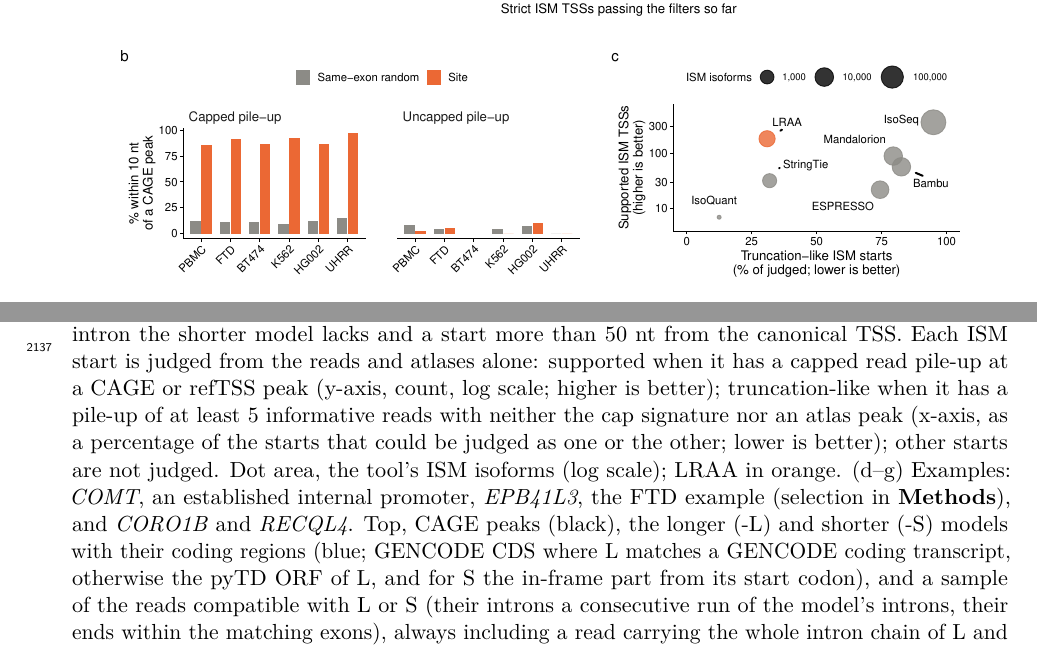
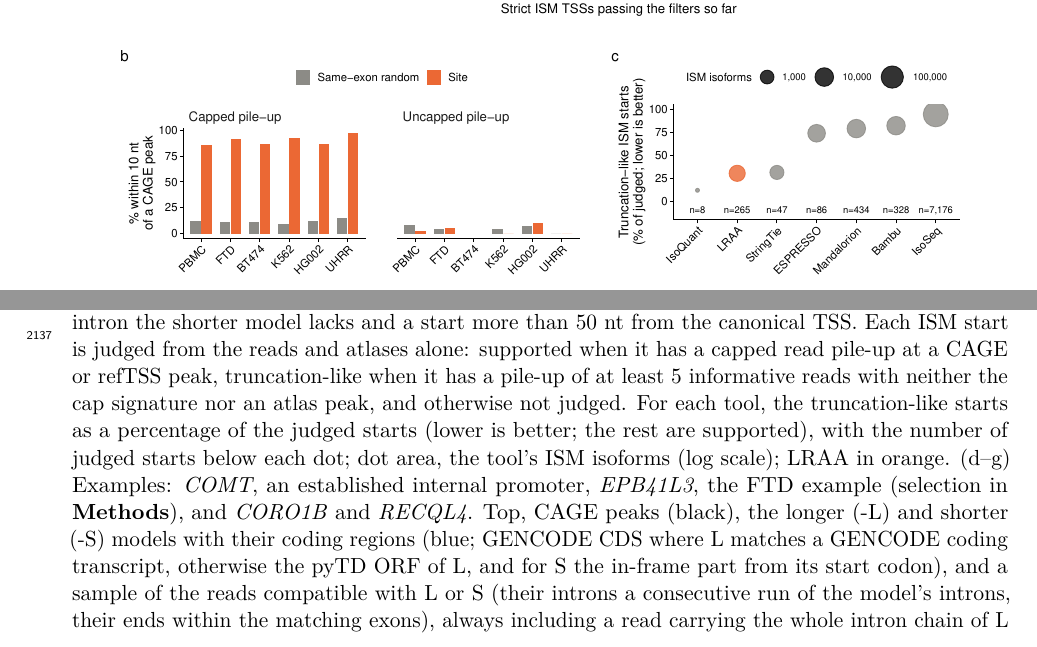
Before and after one commit to MethodsDev/LRAA-paper-LaTeX, a LaTeX document (main.tex, which reads sections/supplement.tex): two parts of pages 71 and 72 of 73, joined at a grey line, cut so that both start at the same text. Compiled offline with pdfLaTeX.

Commit message:
Supp Fig 11c: one column per tool, truncation-like share of judged ISM starts, dot area the tool's ISM isoforms, judged starts under each dot; legend
Co-Authored-By: Claude Opus 5.5 <noreply@anthropic.com>

```diff
--- a/sections/supplement.tex
+++ b/sections/supplement.tex
@@ -83,7 +83,7 @@
 \clearpage
 \suppfigsplit{%
 \pandocbounded{\includegraphics{figures/supp/SuppFig_ISM_internal_TSS.pdf}}}{%
-\textbf{Internal TSSs of incomplete splice match (ISM) isoforms.} (a) Internal TSSs of strict ISM isoforms in each library, and how many remain as filters are added. A strict ISM isoform is a shorter LRAA model that follows a longer model of the same gene but starts inside one of its exons, lacking its 5\textquotesingle{}-most intron(s), and ends within 50 nt of it; each TSS is counted once per library over all of the library's LRAA model sets. Each row keeps the TSSs of the row above that pass one more filter: a read 5\textquotesingle{} pile-up whose reads carry the cap signature (top row); within 10 nt of a CAGE or refTSS peak; more than 50 nt from the gene's canonical protein-coding TSS (MANE Select or Ensembl canonical); the shorter isoform encodes a different protein (with at least 5 reads across the intron it lacks); and that protein lacks the N-terminus of the longer one. (b) The strict ISM TSSs of (a) at a read pile-up (at least 5 reads starting at the site, $\pm$5 nt, making up at least half of the reads starting within 50 nt and at least 10\% of the reads over the isoform's first intron; \textbf{Methods}): the share within 10 nt of a same-strand FANTOM5 CAGE peak, for pile-ups with the cap signature and for pile-ups whose reads could be judged but lacked it, against random positions in the same exon. (c) The same screen applied to each tool's own models: de novo models of the four bulk libraries, pooled. A tool's ISM isoforms are its models that are strict ISMs of a longer model from the same tool or of a GENCODE transcript, with at least 5 reads across the intron the shorter model lacks and a start more than 50 nt from the canonical TSS. Each ISM start is judged from the reads and atlases alone: supported when it has a capped read pile-up at a CAGE or refTSS peak (y-axis, count, log scale; higher is better); truncation-like when it has a pile-up of at least 5 informative reads with neither the cap signature nor an atlas peak (x-axis, as a percentage of the starts that could be judged as one or the other; lower is better); other starts are not judged. Dot area, the tool's ISM isoforms (log scale); LRAA in orange. (d--g) Examples: \emph{COMT}, an established internal promoter, \emph{EPB41L3}, the FTD example (selection in \textbf{Methods}), and \emph{CORO1B} and \emph{RECQL4}. Top, CAGE peaks (black), the longer (-L) and shorter (-S) models with their coding regions (blue; GENCODE CDS where L matches a GENCODE coding transcript, otherwise the pyTD ORF of L, and for S the in-frame part from its start codon), and a sample of the reads compatible with L or S (their introns a consecutive run of the model's introns, their ends within the matching exons), always including a read carrying the whole intron chain of L and one carrying that of S, coloured by where they start: at L's TSS (within 50 nt; blue), at the S site (green), or elsewhere (grey); gaps between exons compressed. The title gives the share of S-site reads with the cap signature. Bottom, on the same axis, the 5\textquotesingle{} ends of the compatible reads that reach S's first splice donor (square-root scale), coloured as the reads. Dashed lines: L's TSS (grey) and the S site (green).}\label{sfig:ism}
+\textbf{Internal TSSs of incomplete splice match (ISM) isoforms.} (a) Internal TSSs of strict ISM isoforms in each library, and how many remain as filters are added. A strict ISM isoform is a shorter LRAA model that follows a longer model of the same gene but starts inside one of its exons, lacking its 5\textquotesingle{}-most intron(s), and ends within 50 nt of it; each TSS is counted once per library over all of the library's LRAA model sets. Each row keeps the TSSs of the row above that pass one more filter: a read 5\textquotesingle{} pile-up whose reads carry the cap signature (top row); within 10 nt of a CAGE or refTSS peak; more than 50 nt from the gene's canonical protein-coding TSS (MANE Select or Ensembl canonical); the shorter isoform encodes a different protein (with at least 5 reads across the intron it lacks); and that protein lacks the N-terminus of the longer one. (b) The strict ISM TSSs of (a) at a read pile-up (at least 5 reads starting at the site, $\pm$5 nt, making up at least half of the reads starting within 50 nt and at least 10\% of the reads over the isoform's first intron; \textbf{Methods}): the share within 10 nt of a same-strand FANTOM5 CAGE peak, for pile-ups with the cap signature and for pile-ups whose reads could be judged but lacked it, against random positions in the same exon. (c) The same screen applied to each tool's own models: de novo models of the four bulk libraries, pooled. A tool's ISM isoforms are its models that are strict ISMs of a longer model from the same tool or of a GENCODE transcript, with at least 5 reads across the intron the shorter model lacks and a start more than 50 nt from the canonical TSS. Each ISM start is judged from the reads and atlases alone: supported when it has a capped read pile-up at a CAGE or refTSS peak, truncation-like when it has a pile-up of at least 5 informative reads with neither the cap signature nor an atlas peak, and otherwise not judged. For each tool, the truncation-like starts as a percentage of the judged starts (lower is better; the rest are supported), with the number of judged starts below each dot; dot area, the tool's ISM isoforms (log scale); LRAA in orange. (d--g) Examples: \emph{COMT}, an established internal promoter, \emph{EPB41L3}, the FTD example (selection in \textbf{Methods}), and \emph{CORO1B} and \emph{RECQL4}. Top, CAGE peaks (black), the longer (-L) and shorter (-S) models with their coding regions (blue; GENCODE CDS where L matches a GENCODE coding transcript, otherwise the pyTD ORF of L, and for S the in-frame part from its start codon), and a sample of the reads compatible with L or S (their introns a consecutive run of the model's introns, their ends within the matching exons), always including a read carrying the whole intron chain of L and one carrying that of S, coloured by where they start: at L's TSS (within 50 nt; blue), at the S site (green), or elsewhere (grey); gaps between exons compressed. The title gives the share of S-site reads with the cap signature. Bottom, on the same axis, the 5\textquotesingle{} ends of the compatible reads that reach S's first splice donor (square-root scale), coloured as the reads. Dashed lines: L's TSS (grey) and the S site (green).}\label{sfig:ism}
 
 \clearpage
 \section*{Supplementary Tables}
```
Also changed, not shown: figures/supp/SuppFig_ISM_internal_TSS.pdf.
